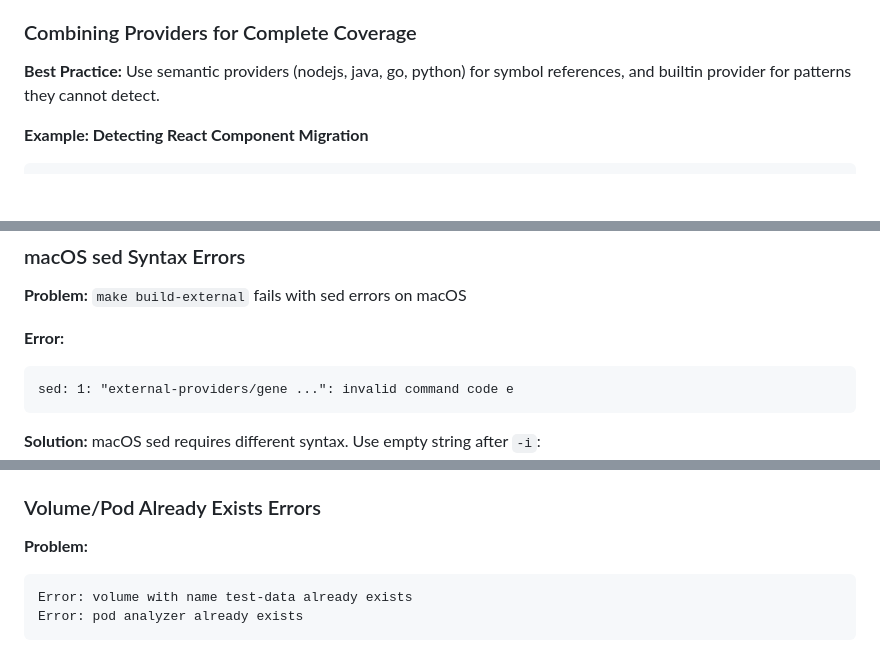
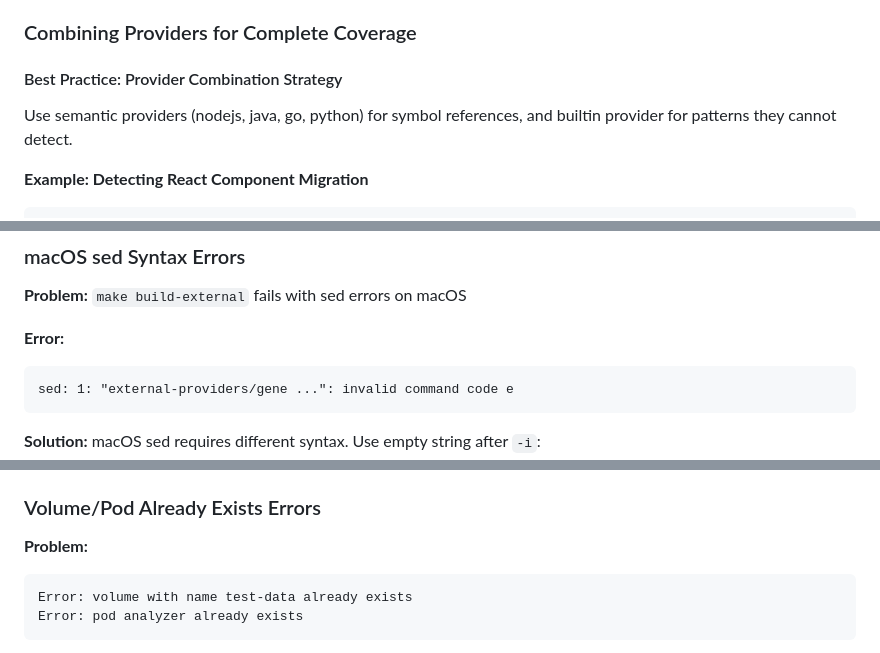
Before and after one commit to konveyor/analyzer-lsp, a Markdown page: CONTRIBUTING.md, 3 parts joined by grey strips. Rendered like a GitHub page; blank space fills up the shorter version.

````diff
--- a/CONTRIBUTING.md
+++ b/CONTRIBUTING.md
@@ -352,7 +352,9 @@ when:
 
 ### Combining Providers for Complete Coverage
 
-**Best Practice:** Use semantic providers (nodejs, java, go, python) for symbol references, and builtin provider for patterns they cannot detect.
+#### Best Practice: Provider Combination Strategy
+
+Use semantic providers (nodejs, java, go, python) for symbol references, and builtin provider for patterns they cannot detect.
 
 **Example: Detecting React Component Migration**
 
@@ -443,7 +445,7 @@ podman machine start
 **Problem:** `make build-external` fails with sed errors on macOS
 
 **Error:**
-```
+```text
 sed: 1: "external-providers/gene ...": invalid command code e
 ```
 
@@ -467,7 +469,7 @@ sed -i '' 's/old/new/g' file
 ### Volume/Pod Already Exists Errors
 
 **Problem:**
-```
+```text
 Error: volume with name test-data already exists
 Error: pod analyzer already exists
 ```
````
